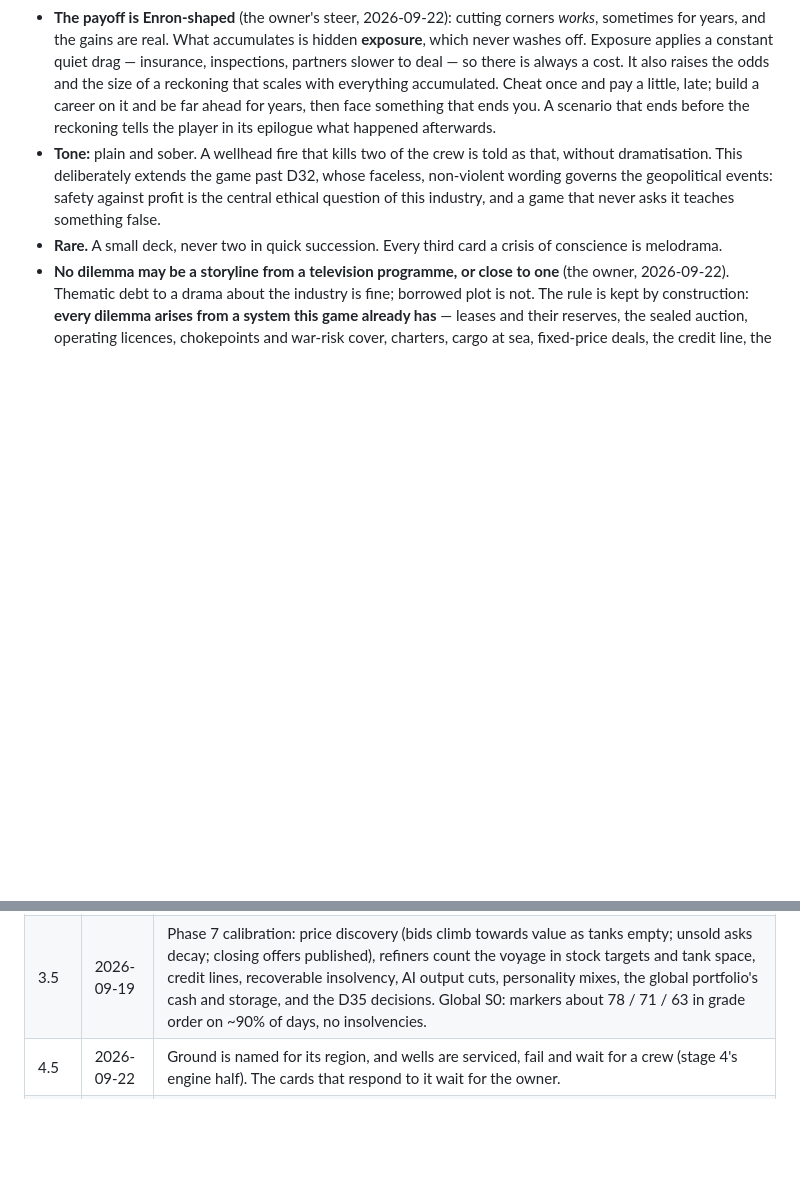
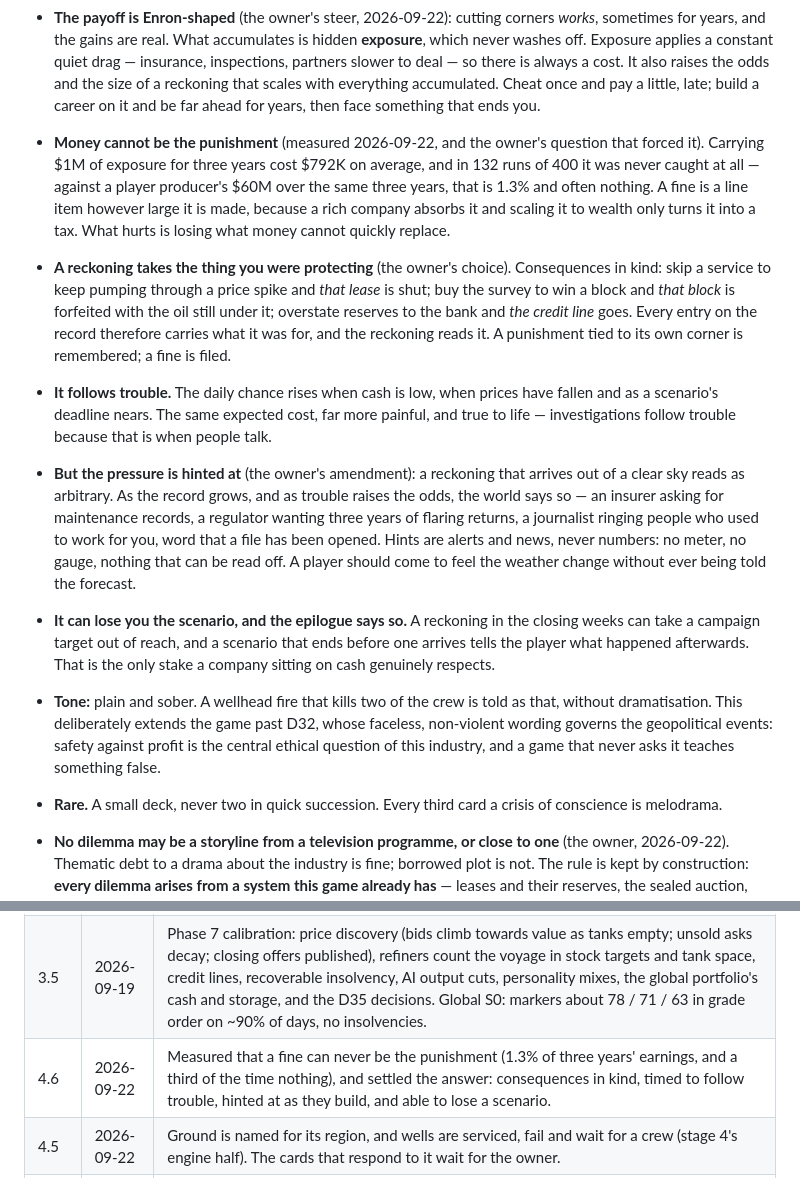
Before and after one commit to protheus99/hormuz, a Markdown page: hormuz-master.md, 2 parts joined by grey strips. Drawn GitHub-style; blank space fills up the shorter version.

Commit message:
Settle how a reckoning is meant to hurt
The owner asked whether the hidden cost is big enough to make the
decision hard. Measured: carrying $1M of exposure for three years
costs $792K on average and in 132 runs of 400 is never caught at all,
against $60M a producer earns over the same three years. That is 1.3%
and often nothing - a line item, exactly as suspected.

The conclusion is that money cannot be the punishment at all. A fine
is absorbed at any size, and scaling it to wealth only makes it a tax.
So a reckoning takes what the corner was protecting: skip a service to
keep pumping and that lease is shut, buy the survey to win a block and
the block is forfeited with the oil under it, lie to the bank and the
credit line goes. Every entry on the record now has to carry what it
was for.

It follows trouble, too - likelier when cash is low, prices have
fallen and a deadline is near - which is the same expected cost felt
far more sharply, and true to how investigations actually arrive.

The owner's amendment: the pressure must be hinted at. A reckoning out
of a clear sky reads as arbitrary. So the world says so as the record
grows - an insurer asking for maintenance records, a regulator wanting
three years of flaring returns, a journalist ringing former staff.
Hints are alerts and news, never numbers. The player should feel the
weather change without being given a forecast.

And it can lose a scenario outright, with the epilogue saying what
happened afterwards, which is the only stake a company sitting on cash
respects.

Co-Authored-By: Claude Opus 5 <noreply@anthropic.com>

```diff
--- a/hormuz-master.md
+++ b/hormuz-master.md
@@ -1245,8 +1245,35 @@ Cards where no answer is clean, and the meters must not answer the question.
   Exposure applies a constant quiet drag — insurance, inspections, partners slower to deal — so
   there is always a cost. It also raises the odds and the size of a reckoning that scales with
   everything accumulated. Cheat once and pay a little, late; build a career on it and be far ahead
-  for years, then face something that ends you. A scenario that ends before the reckoning tells the
-  player in its epilogue what happened afterwards.
+  for years, then face something that ends you.
+
+- **Money cannot be the punishment** (measured 2026-09-22, and the owner's question that forced it).
+  Carrying $1M of exposure for three years cost $792K on average, and in 132 runs of 400 it was never
+  caught at all — against a player producer's $60M over the same three years, that is 1.3% and often
+  nothing. A fine is a line item however large it is made, because a rich company absorbs it and
+  scaling it to wealth only turns it into a tax. What hurts is losing what money cannot quickly
+  replace.
+
+- **A reckoning takes the thing you were protecting** (the owner's choice). Consequences in kind:
+  skip a service to keep pumping through a price spike and *that lease* is shut; buy the survey to
+  win a block and *that block* is forfeited with the oil still under it; overstate reserves to the
+  bank and *the credit line* goes. Every entry on the record therefore carries what it was for, and
+  the reckoning reads it. A punishment tied to its own corner is remembered; a fine is filed.
+
+- **It follows trouble.** The daily chance rises when cash is low, when prices have fallen and as a
+  scenario's deadline nears. The same expected cost, far more painful, and true to life —
+  investigations follow trouble because that is when people talk.
+
+- **But the pressure is hinted at** (the owner's amendment): a reckoning that arrives out of a clear
+  sky reads as arbitrary. As the record grows, and as trouble raises the odds, the world says so —
+  an insurer asking for maintenance records, a regulator wanting three years of flaring returns, a
+  journalist ringing people who used to work for you, word that a file has been opened. Hints are
+  alerts and news, never numbers: no meter, no gauge, nothing that can be read off. A player should
+  come to feel the weather change without ever being told the forecast.
+
+- **It can lose you the scenario, and the epilogue says so.** A reckoning in the closing weeks can
+  take a campaign target out of reach, and a scenario that ends before one arrives tells the player
+  what happened afterwards. That is the only stake a company sitting on cash genuinely respects.
 - **Tone:** plain and sober. A wellhead fire that kills two of the crew is told as that, without
   dramatisation. This deliberately extends the game past D32, whose faceless, non-violent wording
   governs the geopolitical events: safety against profit is the central ethical question of this
@@ -1767,6 +1794,7 @@ The free web version stays available after Steam launches. Schools mostly use Ch
 | 3.1 | 2026-09-18 | Closed the real-world framing decision as D32: real geography, fictional companies, faceless and non-violent event wording, coastline-only map. Renamed nine companies whose names matched or crowded real companies. Removed the refiner's "Buy an oilfield" card: only producers can become integrated. |
 | 3.2 | 2026-09-18 | Made every chokepoint a live risk: an event profile for each of the seven, deck rules, route cards that react to delays as well as tension, a campaign featuring six of the seven, verification runs S13–S17, and a property test that no single closure strands a region. |
 | 3.5 | 2026-09-19 | Phase 7 calibration: price discovery (bids climb towards value as tanks empty; unsold asks decay; closing offers published), refiners count the voyage in stock targets and tank space, credit lines, recoverable insolvency, AI output cuts, personality mixes, the global portfolio's cash and storage, and the D35 decisions. Global S0: markers about 78 / 71 / 63 in grade order on ~90% of days, no insolvencies. |
+| 4.6 | 2026-09-22 | Measured that a fine can never be the punishment (1.3% of three years' earnings, and a third of the time nothing), and settled the answer: consequences in kind, timed to follow trouble, hinted at as they build, and able to lose a scenario. |
 | 4.5 | 2026-09-22 | Ground is named for its region, and wells are serviced, fail and wait for a crew (stage 4's engine half). The cards that respond to it wait for the owner. |
 | 4.4 | 2026-09-22 | Phase 13 stage 3: the yearly sealed lease auction with bid levels rather than typed prices, operating rights per region, and the lease register. Operating in a second region is deferred to stage 3b. |
 | 4.3 | 2026-09-22 | Measured why nothing can lose money, and agreed the economics rebalance, company failure with replacement, and its timing after the lease system (§12A.8, D57). |
```
Also changed, not shown: DILEMMAS.md (+6 -0 lines).
